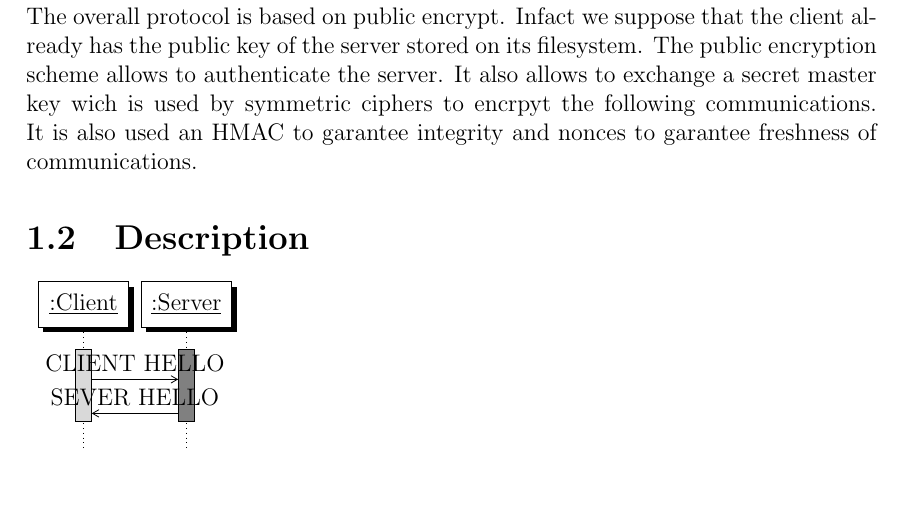
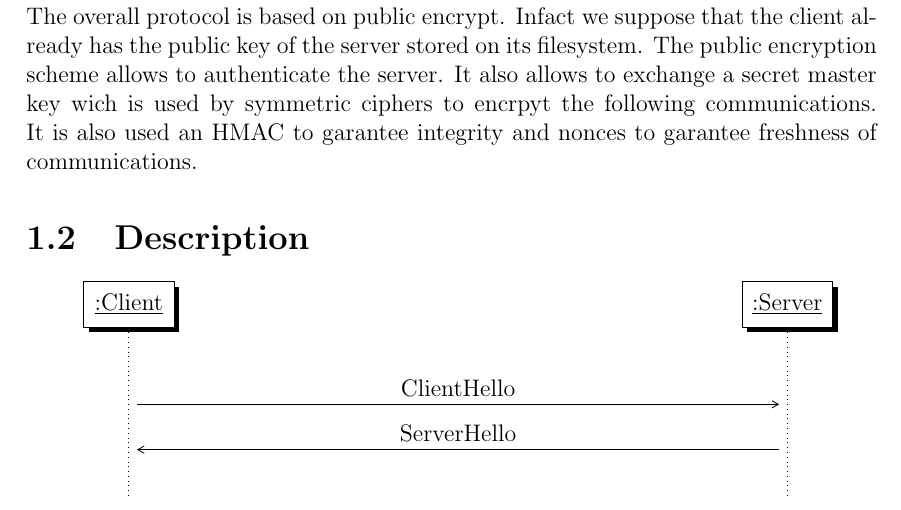
Before and after one commit to psoftware/secure-fap, a LaTeX document (docs/maindoc/cybersecurity.tex, which reads docs/maindoc/chapters/description_protocol.tex): part of page 3 of 3, cut so that both start at the same text. Compiled offline with pdfLaTeX.

Commit message:
docs/protocol: added spacing in diagram

```diff
--- a/docs/maindoc/chapters/description_protocol.tex
+++ b/docs/maindoc/chapters/description_protocol.tex
@@ -4,9 +4,10 @@
    The overall protocol is based on public encrypt. Infact we suppose that the client already has the public key of the server stored on
    its filesystem. The public encryption scheme allows to authenticate the server. It also allows to exchange a secret master key wich is used by symmetric ciphers to encrpyt the following communications. It is also used an HMAC to garantee integrity and nonces to garantee freshness of communications.
 \section{Description}
-   \begin{sequencediagram}
-	\newthread{a}{:Client}
-	\newthread[gray]{b}{:Server}
-	\mess{a}{CLIENT HELLO}{b}
-	\mess{b}{SEVER HELLO}{a}
-	\end{sequencediagram}
+\begin{sequencediagram}
+	\def\unitfactor{0.8}
+	\newinst[1]{cl}{:Client}
+	\newinst[10]{sr}{:Server}
+	\mess{cl}{ClientHello}{sr}
+	\mess{sr}{ServerHello}{cl}
+\end{sequencediagram}
```
